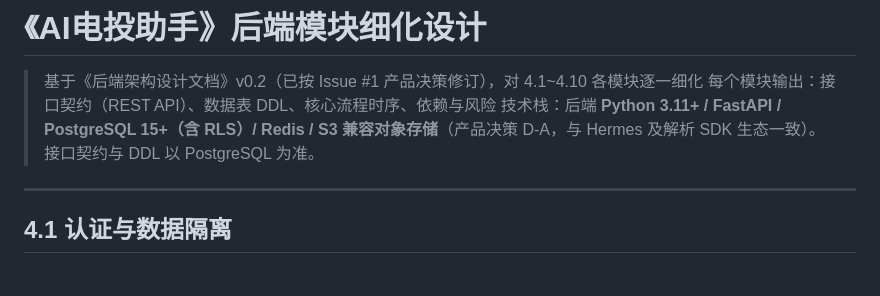
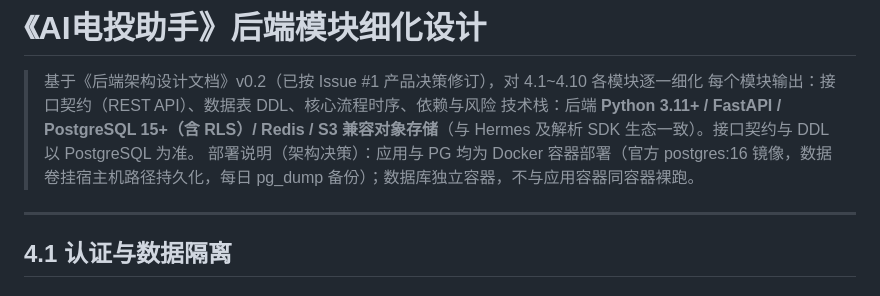
Before and after one commit to aotocode2026/BidVolt, a Markdown page: docs/模块细化设计.md, the part around the change. GitHub-like rendering.

```diff
--- a/docs/模块细化设计.md
+++ b/docs/模块细化设计.md
@@ -2,7 +2,8 @@
 
 > 基于《后端架构设计文档》v0.2（已按 Issue #1 产品决策修订），对 4.1~4.10 各模块逐一细化
 > 每个模块输出：接口契约（REST API）、数据表 DDL、核心流程时序、依赖与风险
-> 技术栈：后端 **Python 3.11+ / FastAPI / PostgreSQL 15+（含 RLS）/ Redis / S3 兼容对象存储**（产品决策 D-A，与 Hermes 及解析 SDK 生态一致）。接口契约与 DDL 以 PostgreSQL 为准。
+> 技术栈：后端 **Python 3.11+ / FastAPI / PostgreSQL 15+（含 RLS）/ Redis / S3 兼容对象存储**（与 Hermes 及解析 SDK 生态一致）。接口契约与 DDL 以 PostgreSQL 为准。
+> 部署说明（架构决策）：应用与 PG 均为 Docker 容器部署（官方 postgres:16 镜像，数据卷挂宿主机路径持久化，每日 pg_dump 备份）；数据库独立容器，不与应用容器同容器裸跑。
 
 ---
 
```
Also changed, not shown: docs/后端架构设计文档.md (+17 -11 lines).
